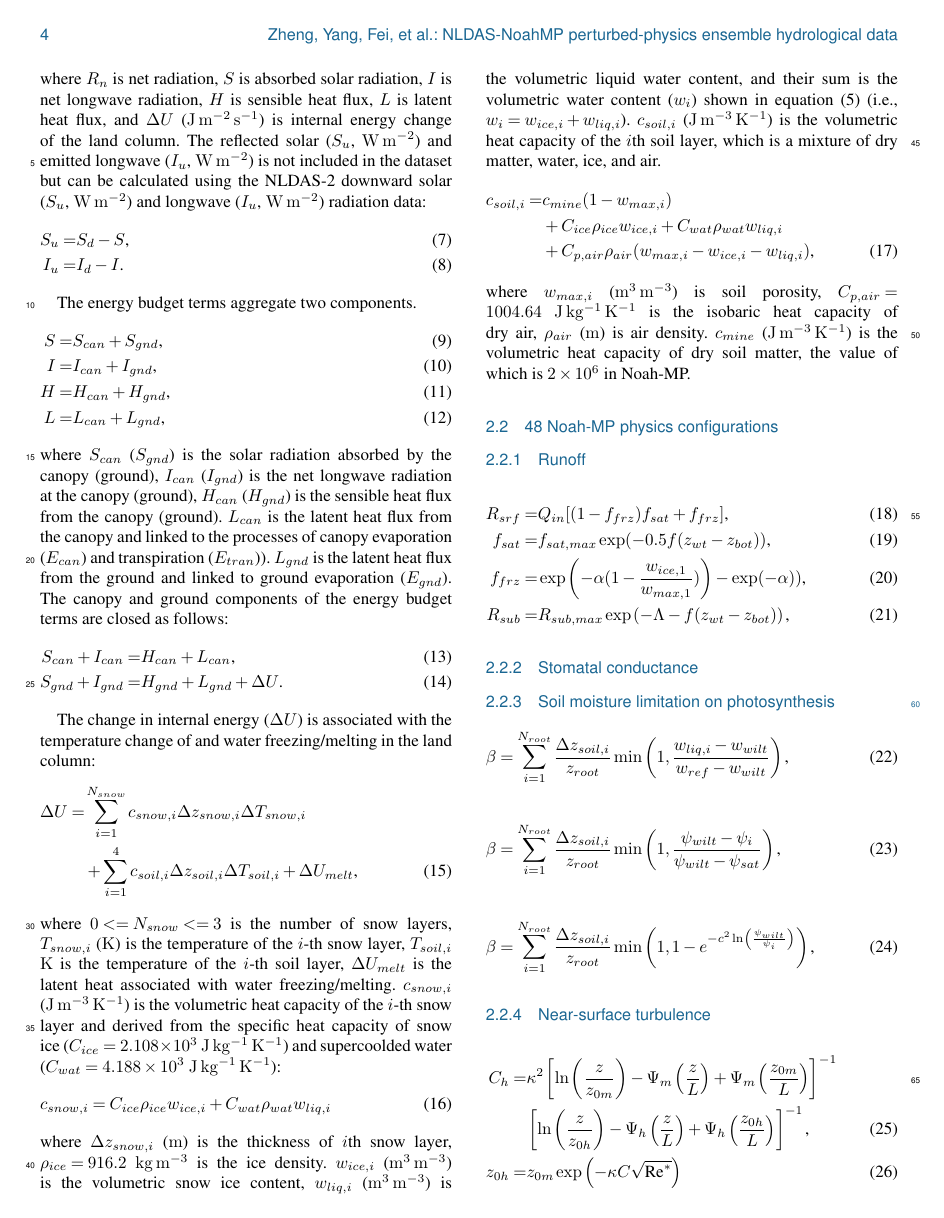
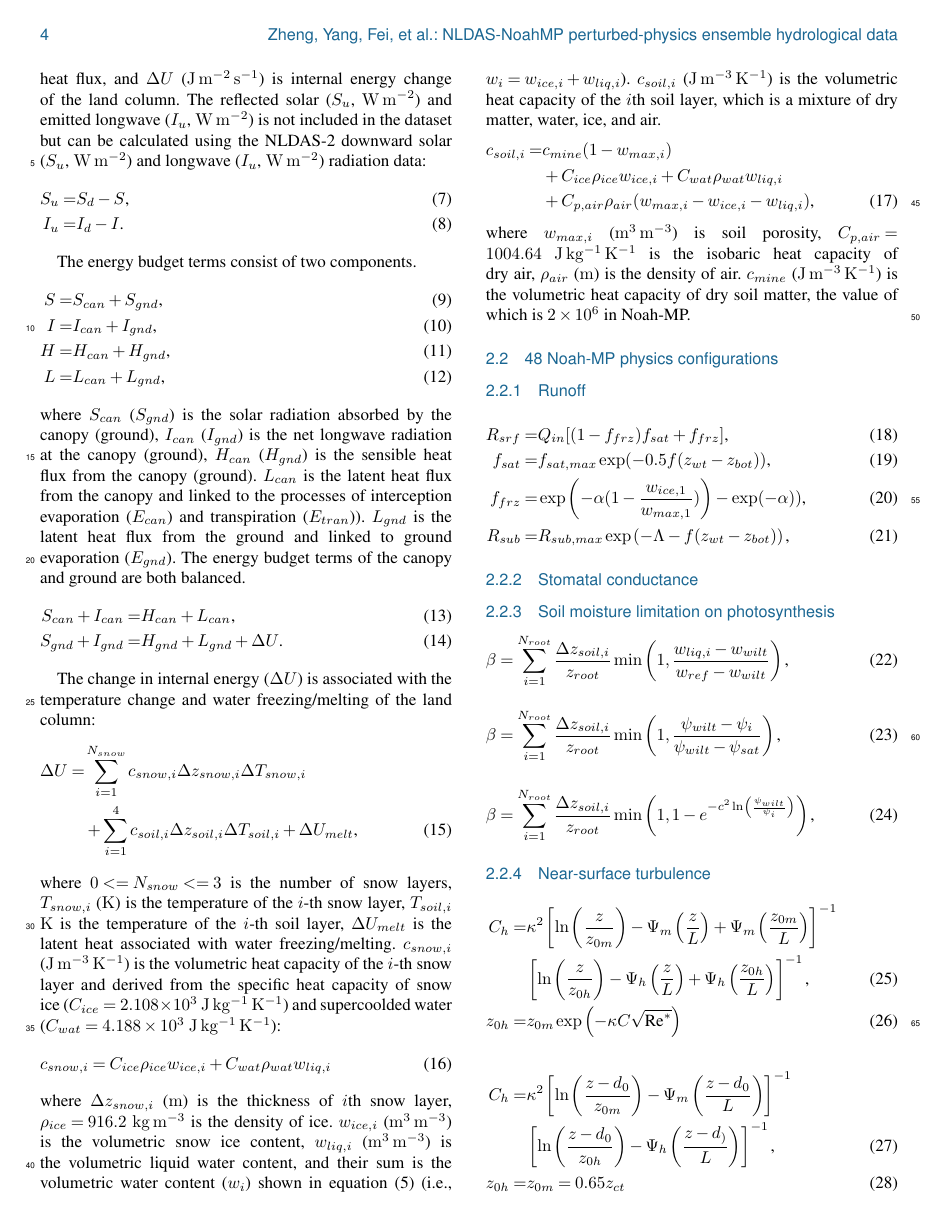
Before and after one commit to hzheng88/paper-2023-ESSD-nldas-noahmp-water, a LaTeX document (main.tex): page 4 of 5. Compiled offline with pdfLaTeX; a missing font is replaced by an installed copy or a similar font; a LaTeX package or settings file that is missing is left out.

Commit message:
correct "follows"

```diff
--- a/main.tex
+++ b/main.tex
@@ -309,7 +309,7 @@ longwave ($I_u$, \unit{W~m^{-2}}) radiation data:
     I_u = & I_d - I \text{.}
 \end{align}
 
-The energy budget terms aggregate two components.
+The energy budget terms consist of two components.
 \begin{align}
     S = & S_{can} + S_{gnd} \text{,} \\
     I = & I_{can} + I_{gnd} \text{,} \\
@@ -320,17 +320,17 @@ where $S_{can}$ ($S_{gnd}$) is the solar radiation absorbed by the canopy
 (ground), $I_{can}$ ($I_{gnd}$) is the net longwave radiation at the canopy
 (ground), $H_{can}$ ($H_{gnd}$) is the sensible heat flux from the canopy
 (ground). $L_{can}$ is the latent heat flux from the canopy and linked to the
-processes of canopy evaporation ($E_{can}$) and transpiration ($E_{tran}$)).
-$L_{gnd}$ is the latent heat flux from the ground and linked to ground
-evaporation ($E_{gnd}$). The canopy and ground components of the energy budget
-terms are closed as follows:
+processes of interception evaporation ($E_{can}$) and transpiration
+($E_{tran}$)). $L_{gnd}$ is the latent heat flux from the ground and linked to
+ground evaporation ($E_{gnd}$). The energy budget terms of the canopy and ground
+are both balanced.
 \begin{align}
     S_{can} + I_{can} = & H_{can} + L_{can} \text{,}            \\
     S_{gnd} + I_{gnd} = & H_{gnd} + L_{gnd} + \Delta U \text{.}
 \end{align}
 
 The change in internal energy ($\Delta U$) is associated with the temperature
-change of and water freezing/melting in the land column:
+change and water freezing/melting of the land column:
 \begin{equation}
     \begin{split}
         \Delta U = & \sum_{i=1}^{N_{snow}} c_{snow,i} \Delta z_{snow,i} \Delta T_{snow,i} \\
@@ -350,7 +350,7 @@ specific heat capacity of snow ice ($C_{ice} = 2.108 \times 10^3$
     c_{snow,i} = C_{ice} \rho_{ice} w_{ice,i} + C_{wat} \rho_{wat} w_{liq,i}
 \end{equation}
 where $\Delta z_{snow,i}$ (\unit{m}) is the thickness of $i$th snow layer,
-$\rho_{ice} = 916.2$ \unit{kg~m^{-3}} is the ice density. $w_{ice,i}$
+$\rho_{ice} = 916.2$ \unit{kg~m^{-3}} is the density of ice. $w_{ice,i}$
 (\unit{m^3~m^{-3}}) is the volumetric snow ice content, $w_{liq,i}$
 (\unit{m^3~m^{-3}}) is the volumetric liquid water content, and their sum is the
 volumetric water content ($w_{i}$) shown in equation~(\ref{eq:soil-vmc}) (i.e.,
@@ -366,9 +366,9 @@ matter, water, ice, and air.
 \end{equation}
 where $w_{max,i}$ (\unit{m^3~m^{-3}}) is soil porosity, $C_{p,air} =
 1004.64~\unit{J~kg^{-1}~K^{-1}}$ is the isobaric heat capacity of dry air,
-$\rho_{air}$ (\unit{m}) is air density. $c_{mine}$ (\unit{J~m^{-3}~K^{-1}}) is
-the volumetric heat capacity of dry soil matter, the value of which is
-$2\times10^6$ in Noah-MP.
+$\rho_{air}$ (\unit{m}) is the density of air. $c_{mine}$
+(\unit{J~m^{-3}~K^{-1}}) is the volumetric heat capacity of dry soil matter, the
+value of which is $2\times10^6$ in Noah-MP.
 
 
 \subsection{48 Noah-MP physics configurations} \label{sec:data:noahmp}
```
Also changed, not shown: main.tex (12 more changed lines).
